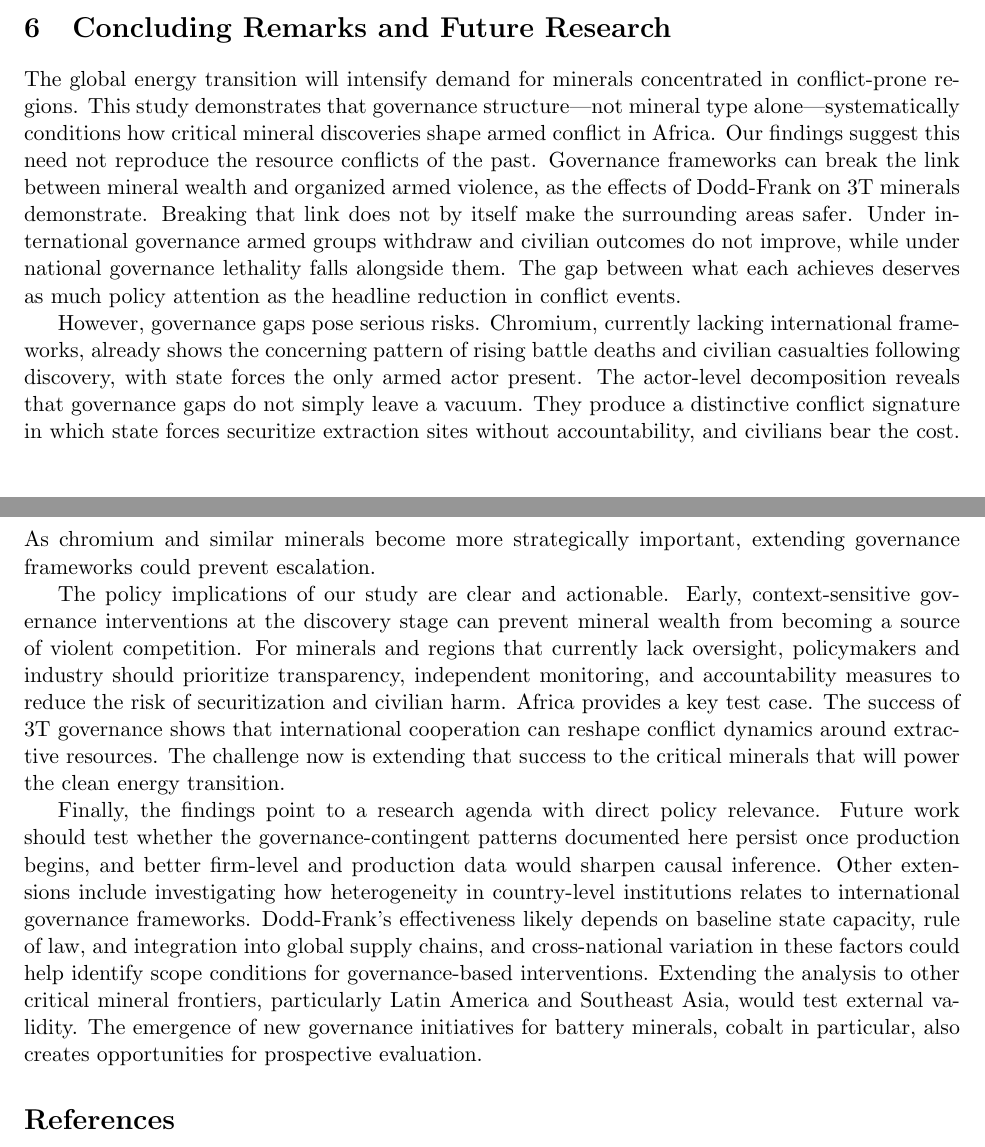
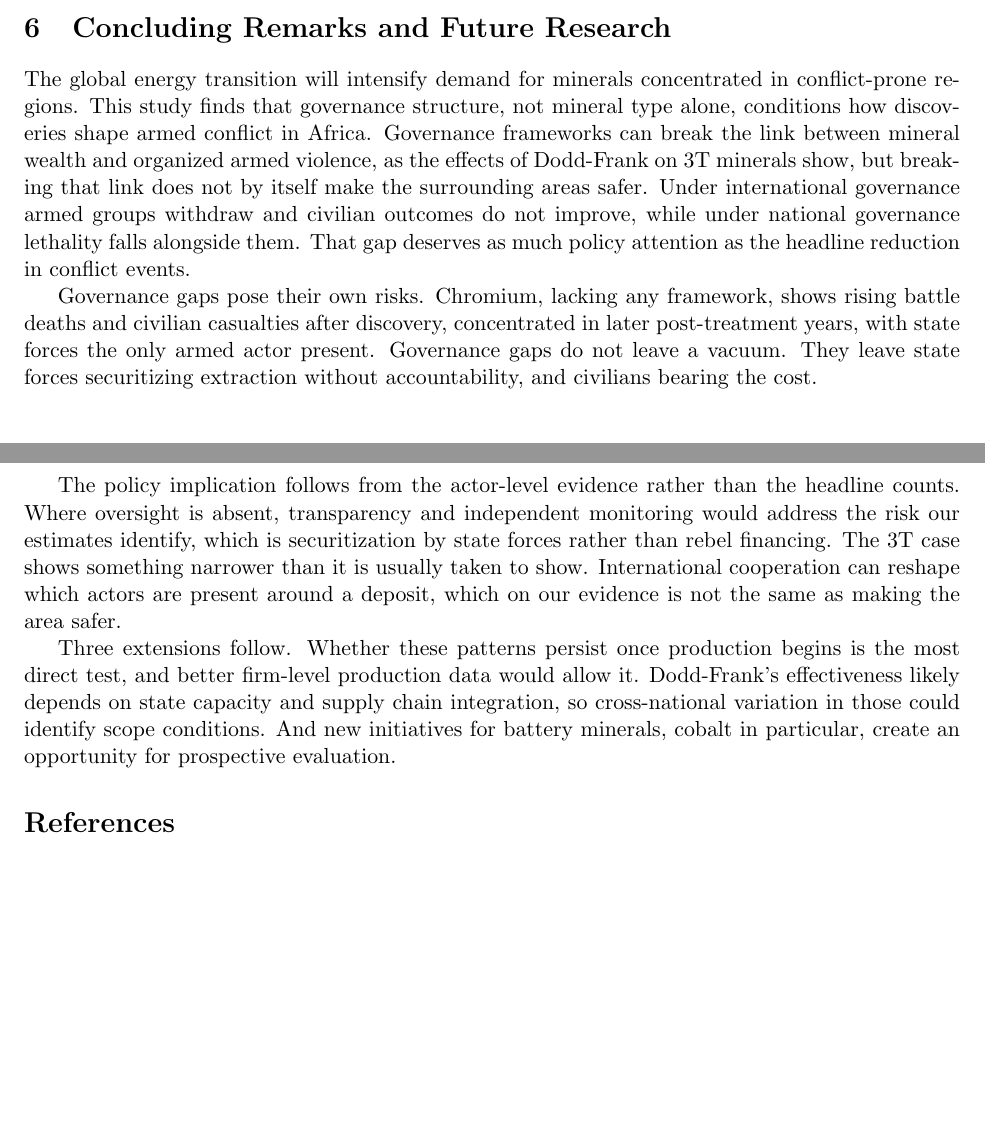
Before and after one commit to elisadamico/critical-minerals-governance-and-armed-conflict, a LaTeX paper (main_mechanisms.tex): two parts of pages 20 and 21 of 38, joined at a grey line, cut so that both start at the same text, the shorter picture padded with empty space. Compiled offline with pdfLaTeX.

Commit message:
Final cuts: under the word limit, and soften the overclaims Paivi flagged
Main text 8,103 -> 7,990 against the 8,000 limit. Abstract 174.

Her point about stating results too strongly was right, and one case was an
outright contradiction. The conclusion claimed the success of 3T governance
showed international cooperation can reshape conflict dynamics, while our
finding is that the international tier does not reduce lethality. Rewritten to
say what the 3T case actually shows, which is that it changes which actors are
present rather than making the area safer. Chromium claims softened too, since
battle deaths there are +1.645 (SE 1.094) overall and reach significance only
from the tenth post-treatment year.

Her removal of the future-research sentence on spatial spillovers took out the
only cross-reference to the displacement appendix, leaving it orphaned. Pointer
restored in the mechanisms section, where it sits better anyway.

H1a > H2b left out, as she proposed. It was not elaborated and the results
contradict it. Her original Section 2 clause on national effects possibly being
weaker is retained, so the discussion passage on the reverse holding still has
its antecedent.

Remaining cuts came from the conclusion, which carried generic policy and
future-research prose that restated the discussion.

```diff
--- a/main_mechanisms.tex
+++ b/main_mechanisms.tex
@@ -420,14 +420,14 @@ Anticipatory effects also matter. Our focus on discovery rather than production
 \section{Concluding Remarks and Future Research}
 \label{sec:conclusion}
 
-The global energy transition will intensify demand for minerals concentrated in conflict-prone regions. This study demonstrates that governance structure---not mineral type alone---systematically conditions how critical mineral discoveries shape armed conflict in Africa. Our findings suggest this need not reproduce the resource conflicts of the past. Governance frameworks can break the link between mineral wealth and organized armed violence, as the effects of Dodd-Frank on 3T minerals demonstrate. Breaking that link does not by itself make the surrounding areas safer. Under international governance armed groups withdraw and civilian outcomes do not improve, while under national governance lethality falls alongside them. The gap between what each achieves deserves as much policy attention as the headline reduction in conflict events.
+The global energy transition will intensify demand for minerals concentrated in conflict-prone regions. This study finds that governance structure, not mineral type alone, conditions how discoveries shape armed conflict in Africa. Governance frameworks can break the link between mineral wealth and organized armed violence, as the effects of Dodd-Frank on 3T minerals show, but breaking that link does not by itself make the surrounding areas safer. Under international governance armed groups withdraw and civilian outcomes do not improve, while under national governance lethality falls alongside them. That gap deserves as much policy attention as the headline reduction in conflict events.
 
-However, governance gaps pose serious risks. Chromium, currently lacking international frameworks, already shows the concerning pattern of rising battle deaths and civilian casualties following discovery, with state forces the only armed actor present. The actor-level decomposition reveals that governance gaps do not simply leave a vacuum. They produce a distinctive conflict signature in which state forces securitize extraction sites without accountability, and civilians bear the cost. As chromium and similar minerals become more strategically important, extending governance frameworks could prevent escalation.
+Governance gaps pose their own risks. Chromium, lacking any framework, shows rising battle deaths and civilian casualties after discovery, concentrated in later post-treatment years, with state forces the only armed actor present. Governance gaps do not leave a vacuum. They leave state forces securitizing extraction without accountability, and civilians bearing the cost.
 
-The policy implications of our study are clear and actionable. Early, context-sensitive governance interventions at the discovery stage can prevent mineral wealth from becoming a source of violent competition. For minerals and regions that currently lack oversight, policymakers and industry should prioritize transparency, independent monitoring, and accountability measures to reduce the risk of securitization and civilian harm. Africa provides a key test case. The success of 3T governance shows that international cooperation can reshape conflict dynamics around extractive resources. The challenge now is extending that success to the critical minerals that will power the clean energy transition.
+The policy implication follows from the actor-level evidence rather than the headline counts. Where oversight is absent, transparency and independent monitoring would address the risk our estimates identify, which is securitization by state forces rather than rebel financing. The 3T case shows something narrower than it is usually taken to show. International cooperation can reshape which actors are present around a deposit, which on our evidence is not the same as making the area safer.
 
 % [PL C388] Future-research material folded into this section, per PL's proposal.
-Finally, the findings point to a research agenda with direct policy relevance. Future work should test whether the governance-contingent patterns documented here persist once production begins, and better firm-level and production data would sharpen causal inference. Other extensions include investigating how heterogeneity in country-level institutions relates to international governance frameworks. Dodd-Frank's effectiveness likely depends on baseline state capacity, rule of law, and integration into global supply chains, and cross-national variation in these factors could help identify scope conditions for governance-based interventions. Extending the analysis to other critical mineral frontiers, particularly Latin America and Southeast Asia, would test external validity. The emergence of new governance initiatives for battery minerals, cobalt in particular, also creates opportunities for prospective evaluation.
+Three extensions follow. Whether these patterns persist once production begins is the most direct test, and better firm-level production data would allow it. Dodd-Frank's effectiveness likely depends on state capacity and supply chain integration, so cross-national variation in those could identify scope conditions. And new initiatives for battery minerals, cobalt in particular, create an opportunity for prospective evaluation.
 
 \bibliography{bib}
 
```
Also changed, not shown: main_mechanisms.tex (4 more changed lines).
